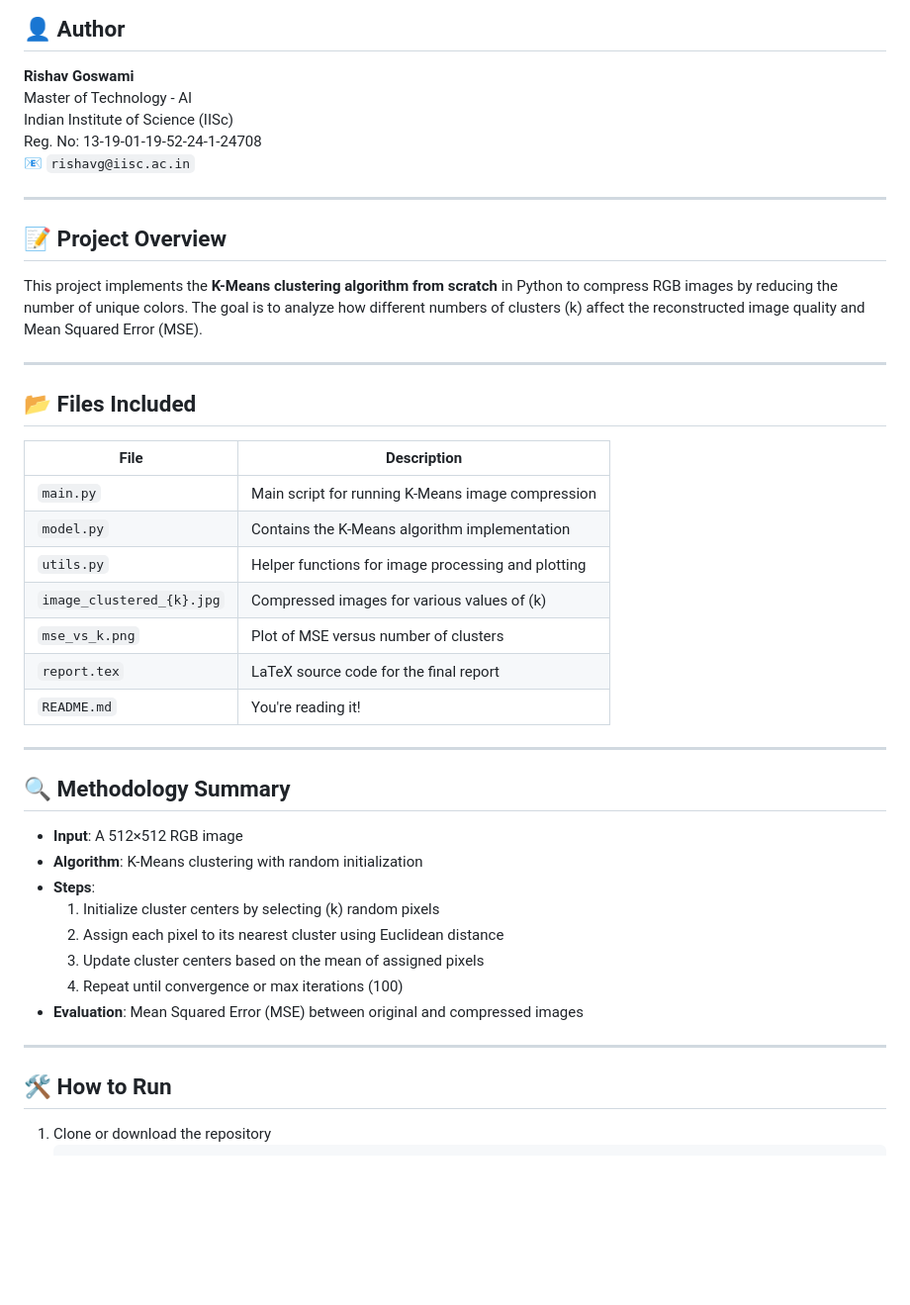
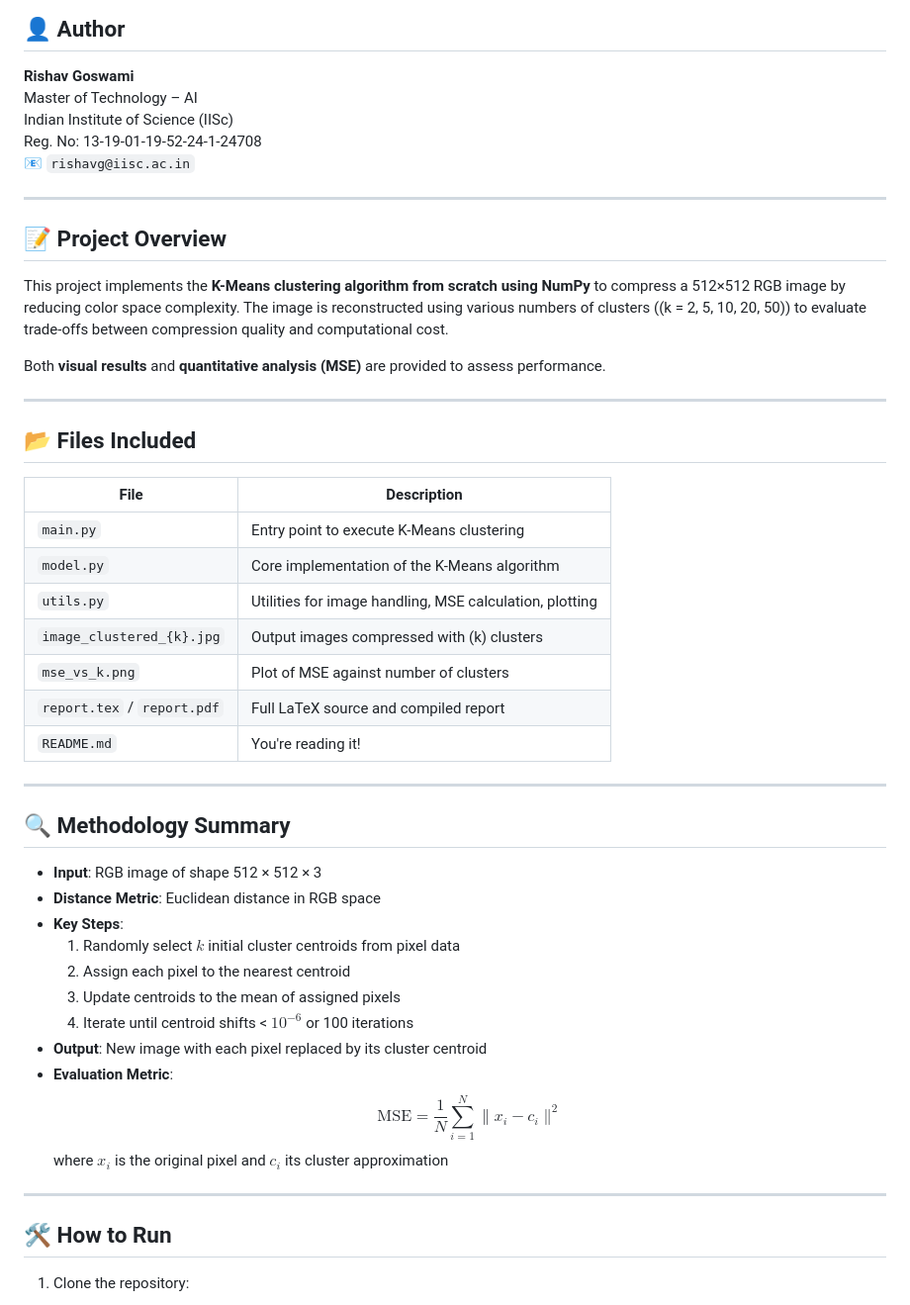
Before and after one commit to rkgoswami/IISc_Kmean-Clustering, a Markdown page: readme.md, the part around the change printed below. Shown: that part at 99% size. GitHub-like rendering; blank space fills up the shorter version.

````diff
--- a/readme.md
+++ b/readme.md
@@ -2,7 +2,7 @@
 
 ## 👤 Author
 **Rishav Goswami**
-Master of Technology - AI
+Master of Technology – AI
 Indian Institute of Science (IISc)
 Reg. No: 13-19-01-19-52-24-1-24708
 📧 `rishavg@iisc.ac.in`
@@ -11,38 +11,46 @@ Reg. No: 13-19-01-19-52-24-1-24708
 
 ## 📝 Project Overview
 
-This project implements the **K-Means clustering algorithm from scratch** in Python to compress RGB images by reducing the number of unique colors. The goal is to analyze how different numbers of clusters \(k\) affect the reconstructed image quality and Mean Squared Error (MSE).
+This project implements the **K-Means clustering algorithm from scratch using NumPy** to compress a 512×512 RGB image by reducing color space complexity.
+The image is reconstructed using various numbers of clusters (\(k = 2, 5, 10, 20, 50\)) to evaluate trade-offs between compression quality and computational cost.
+
+Both **visual results** and **quantitative analysis (MSE)** are provided to assess performance.
 
 ---
 
 ## 📂 Files Included
 
-| File                          | Description                                      |
-|-------------------------------|--------------------------------------------------|
-| `main.py`                     | Main script for running K-Means image compression |
-| `model.py`                    | Contains the K-Means algorithm implementation     |
-| `utils.py`                    | Helper functions for image processing and plotting |
-| `image_clustered_{k}.jpg`     | Compressed images for various values of \(k\)     |
-| `mse_vs_k.png`                | Plot of MSE versus number of clusters             |
-| `report.tex`                  | LaTeX source code for the final report            |
-| `README.md`                   | You're reading it!                               |
+| File                           | Description                                           |
+|--------------------------------|-------------------------------------------------------|
+| `main.py`                      | Entry point to execute K-Means clustering            |
+| `model.py`                     | Core implementation of the K-Means algorithm         |
+| `utils.py`                     | Utilities for image handling, MSE calculation, plotting |
+| `image_clustered_{k}.jpg`      | Output images compressed with \(k\) clusters         |
+| `mse_vs_k.png`                 | Plot of MSE against number of clusters               |
+| `report.tex` / `report.pdf`    | Full LaTeX source and compiled report                |
+| `README.md`                    | You're reading it!                                   |
 
 ---
 
 ## 🔍 Methodology Summary
 
-- **Input**: A 512×512 RGB image
-- **Algorithm**: K-Means clustering with random initialization
-- **Steps**:
-    1. Initialize cluster centers by selecting \(k\) random pixels
-    2. Assign each pixel to its nearest cluster using Euclidean distance
-    3. Update cluster centers based on the mean of assigned pixels
-    4. Repeat until convergence or max iterations (100)
-- **Evaluation**: Mean Squared Error (MSE) between original and compressed images
+- **Input**: RGB image of shape 512 × 512 × 3
+- **Distance Metric**: Euclidean distance in RGB space
+- **Key Steps**:
+    1. Randomly select $k$ initial cluster centroids from pixel data
+    2. Assign each pixel to the nearest centroid
+    3. Update centroids to the mean of assigned pixels
+    4. Iterate until centroid shifts < $10^{-6}$ or 100 iterations
+- **Output**: New image with each pixel replaced by its cluster centroid
+- **Evaluation Metric**:
+  $$
+  \text{MSE} = \frac{1}{N} \sum_{i=1}^{N} \|x_i - c_i\|^2
+  $$
+  where $x_i$ is the original pixel and $c_i$ its cluster approximation
 
 ---
 
 ## 🛠️ How to Run
 
-1. Clone or download the repository
+1. Clone the repository:
     ```bash
````
Also changed, not shown: other parts of readme.md (+54 -23 lines), image_clustered_10.jpg, image_clustered_20.jpg, image_clustered_5.jpg, image_clustered_50.jpg, mse_vs_k.png, 7 other files.
